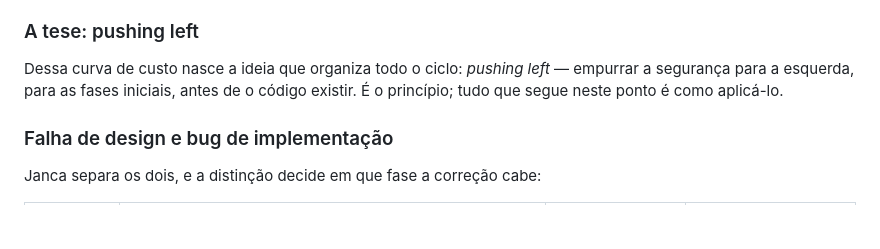
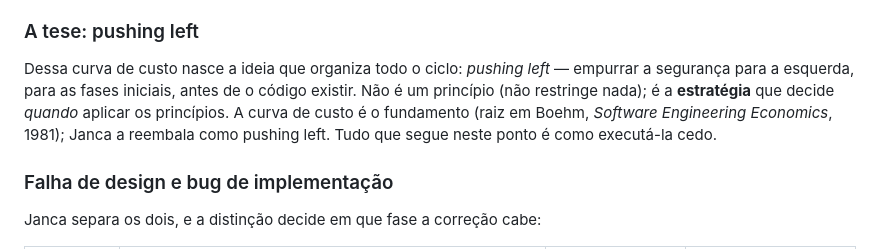
Before and after one commit to CosmIA-Lab/LAB-SDLC-IA-SEC, a Markdown page: 01-ciclo-de-vida-seguro/README.md, the part around the change. GitHub-like rendering; blank space fills up the shorter version.

Commit message:
docs: correct pushing left from principle to strategy
Earlier wording called pushing left 'the principle', which contradicts the
lab's own taxonomy: a principle is a restriction rule (what must not fail),
and pushing left restricts nothing -- it decides *when* to apply the
principles. Reclassify it as the strategy, trace its root to the cost-of-
change economics (Boehm, 1981) that Janca repackages, so the fundamental /
strategy / principle categories stay distinct.

```diff
--- a/01-ciclo-de-vida-seguro/README.md
+++ b/01-ciclo-de-vida-seguro/README.md
@@ -22,7 +22,7 @@ Quanto mais tarde a falha é corrigida, mais cara ela fica. Falha encontrada no
 
 ### A tese: pushing left
 
-Dessa curva de custo nasce a ideia que organiza todo o ciclo: *pushing left* — empurrar a segurança para a esquerda, para as fases iniciais, antes de o código existir. É o princípio; tudo que segue neste ponto é como aplicá-lo.
+Dessa curva de custo nasce a ideia que organiza todo o ciclo: *pushing left* — empurrar a segurança para a esquerda, para as fases iniciais, antes de o código existir. Não é um princípio (não restringe nada); é a **estratégia** que decide *quando* aplicar os princípios. A curva de custo é o fundamento (raiz em Boehm, *Software Engineering Economics*, 1981); Janca a reembala como pushing left. Tudo que segue neste ponto é como executá-la cedo.
 
 ### Falha de design e bug de implementação
 
```
